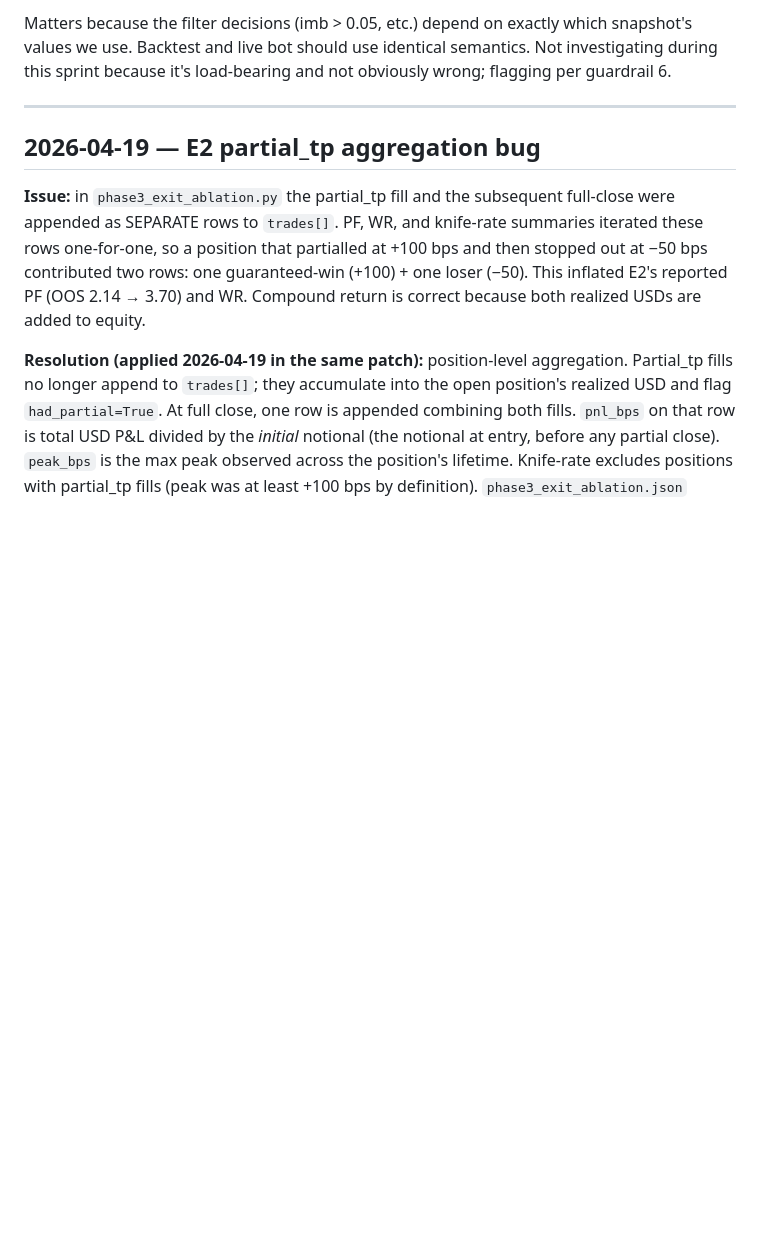
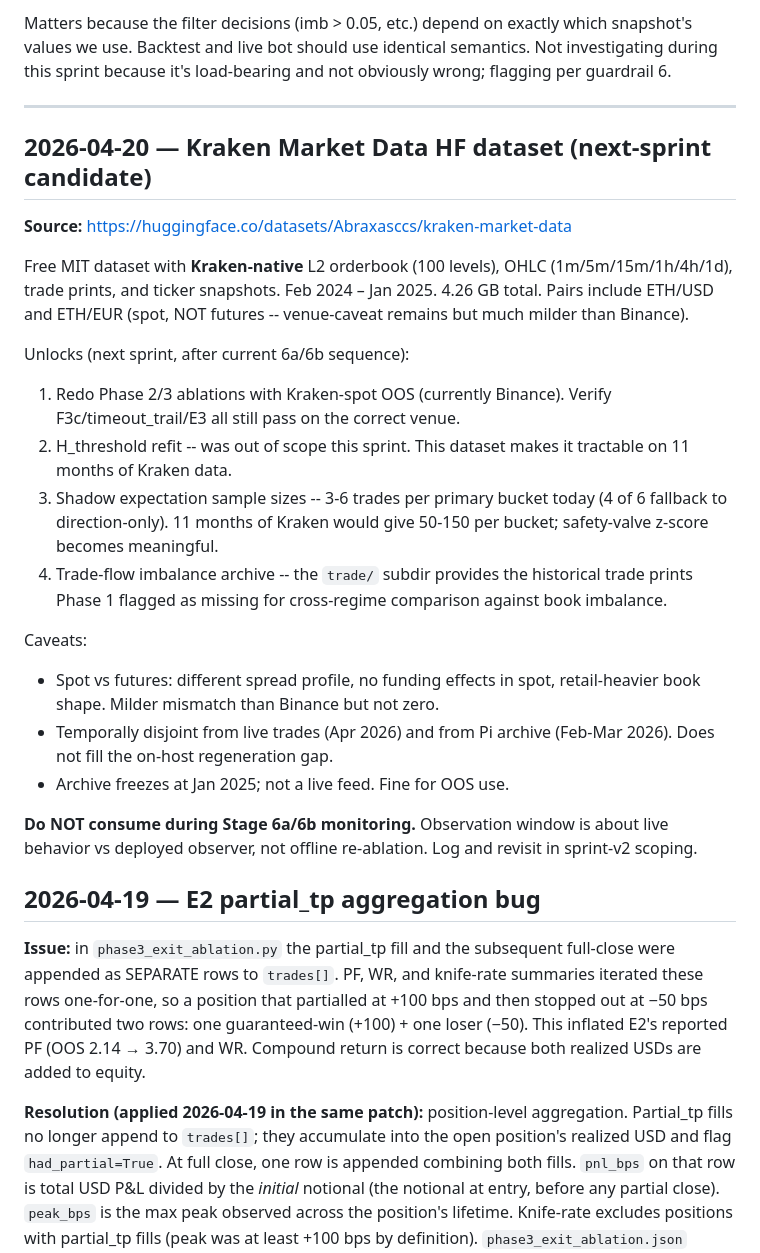
Before and after one commit to qub73/entropy-dashboard, a Markdown page: notes/open_questions.md, the part around the change. Rendered like a GitHub page; blank space fills up the shorter version.

Commit message:
notes: log Kraken HF dataset as next-sprint candidate
4.26 GB Kraken-native L2 + OHLC + trades dataset on HuggingFace
(MIT license) identified during Stage 6a observation. Not consumed
now -- logged for sprint-v2 scoping after 6b promotion. Would unlock
Kraken-spot OOS replacing Binance Kaggle, H_threshold refit, larger
shadow_expectation sample sizes, and trade-flow imbalance archive.

Co-Authored-By: Claude Opus 4.7 (1M context) <noreply@anthropic.com>
EOF

```diff
--- a/notes/open_questions.md
+++ b/notes/open_questions.md
@@ -50,6 +50,40 @@ it's load-bearing and not obviously wrong; flagging per guardrail 6.
 
 ---
 
+## 2026-04-20 — Kraken Market Data HF dataset (next-sprint candidate)
+
+**Source:** https://huggingface.co/datasets/Abraxasccs/kraken-market-data
+
+Free MIT dataset with **Kraken-native** L2 orderbook (100 levels), OHLC
+(1m/5m/15m/1h/4h/1d), trade prints, and ticker snapshots. Feb 2024 –
+Jan 2025. 4.26 GB total. Pairs include ETH/USD and ETH/EUR (spot, NOT
+futures -- venue-caveat remains but much milder than Binance).
+
+Unlocks (next sprint, after current 6a/6b sequence):
+
+1. Redo Phase 2/3 ablations with Kraken-spot OOS (currently Binance).
+   Verify F3c/timeout_trail/E3 all still pass on the correct venue.
+2. H_threshold refit -- was out of scope this sprint. This dataset
+   makes it tractable on 11 months of Kraken data.
+3. Shadow expectation sample sizes -- 3-6 trades per primary bucket
+   today (4 of 6 fallback to direction-only). 11 months of Kraken
+   would give 50-150 per bucket; safety-valve z-score becomes meaningful.
+4. Trade-flow imbalance archive -- the `trade/` subdir provides the
+   historical trade prints Phase 1 flagged as missing for cross-regime
+   comparison against book imbalance.
+
+Caveats:
+ - Spot vs futures: different spread profile, no funding effects in
+   spot, retail-heavier book shape. Milder mismatch than Binance but
+   not zero.
+ - Temporally disjoint from live trades (Apr 2026) and from Pi archive
+   (Feb-Mar 2026). Does not fill the on-host regeneration gap.
+ - Archive freezes at Jan 2025; not a live feed. Fine for OOS use.
+
+**Do NOT consume during Stage 6a/6b monitoring.** Observation window
+is about live behavior vs deployed observer, not offline re-ablation.
+Log and revisit in sprint-v2 scoping.
+
 ## 2026-04-19 — E2 partial_tp aggregation bug
 
 **Issue:** in `phase3_exit_ablation.py` the partial_tp fill and the
```
